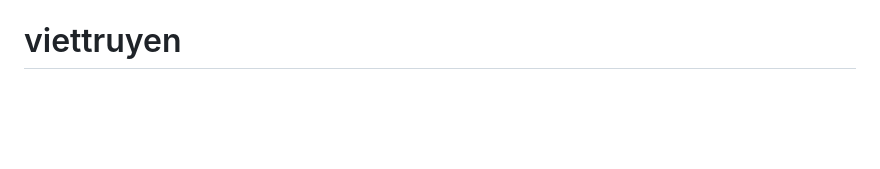
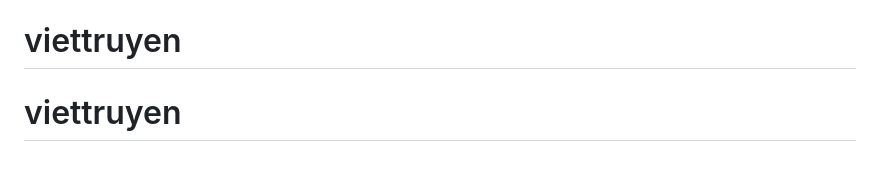
Before and after one commit to aiautotool/viettruyen, a Markdown page: README.md, the part around the change. Drawn GitHub-style; blank space fills up the shorter version.

```diff
--- a/README.md
+++ b/README.md
@@ -113,3 +113,4 @@ Nếu không hiển thị được hình ảnh sau khi tạo, kiểm tra:
   - `public/videos/` - Video được tạo từ audio và hình ảnh
 - `uploads/` - File audio được tạo# viettruyen
 # viettruyen
+# viettruyen
```
